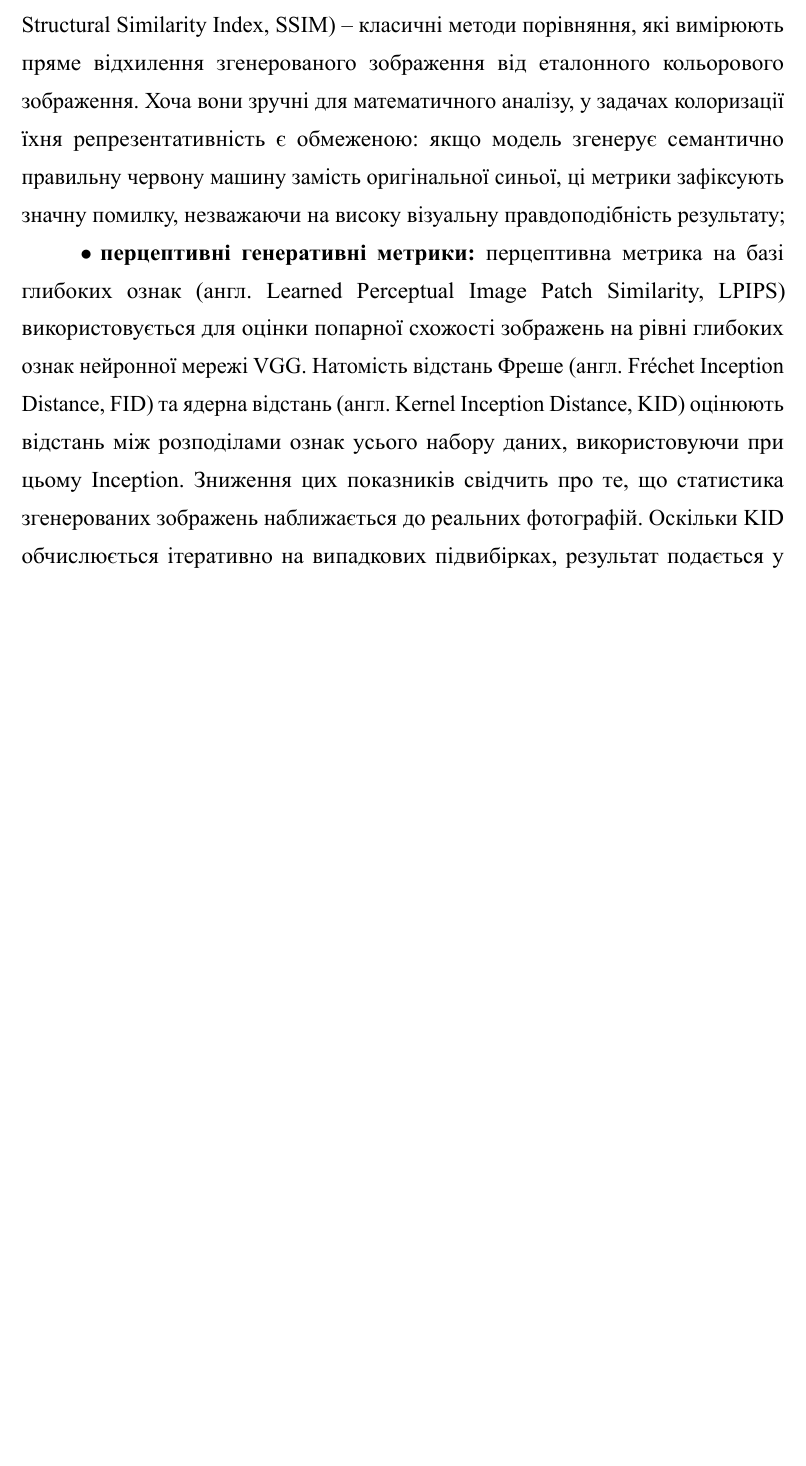
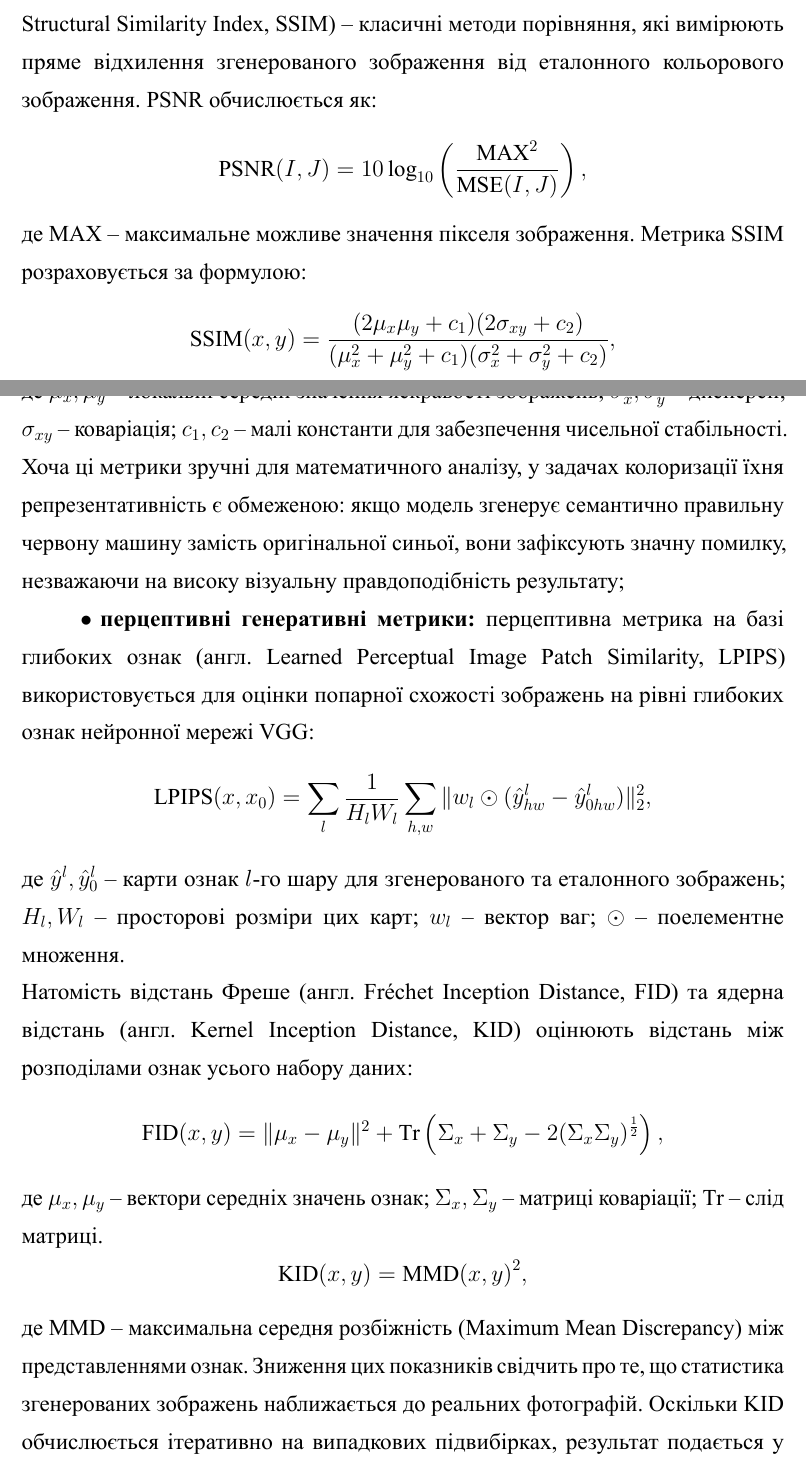
Before and after one commit to KlymentievMaksym/interactive-colorization-kpi-thesis, a LaTeX thesis (thesis.tex, which reads chapters/chapter_01.tex): part of page 18 of 67 before the commit and two parts of pages 18 and 19 of 68 after it, the two joined at a grey line, cut so that both start at the same text, the shorter picture padded with empty space. The pictures show the PDF file thesis.pdf that the author committed with the source.

Commit message:
wip: add diploma chap1 metrics formula

```diff
--- a/chapters/chapter_01.tex
+++ b/chapters/chapter_01.tex
@@ -119,16 +119,46 @@
+                \begin{equation*}
+                    \mathrm{MSE}(x, y) = \frac{1}{N} \sum_{i=1}^N (x_i - y_i)^2, \quad \mathrm{MAE}(x, y) = \frac{1}{N} \sum_{i=1}^N |x_i - y_i|,
+                \end{equation*}
+                де $x_i$ та $y_i$ -- значення $i$-го пікселя згенерованого та еталонного зображень відповідно; $N$ -- загальна кількість пікселів.
+
+                Спеціалізовані метрики $\mathrm{MSE}_{\mathrm{HINT}}$ та $\mathrm{MAE}_{\mathrm{HINT}}$ розраховуються за тими ж математичними формулами, але виключно в просторових координатах наданих користувачем підказок.
                 Наближення $\mathrm{MSE}_{\mathrm{HINT}}$ та $\mathrm{MAE}_{\mathrm{HINT}}$ до нуля є індикатором того,
                 що мережа не ігнорує користувацький ввід, а ідеально інтегрує його у фінальний результат;
 
             \item \textbf{піксельні та структурні метрики:}
                 пікове відношення сигналу до шуму (англ. Peak Signal-to-Noise Ratio, $\mathrm{PSNR}$) та індекс структурної схожості (англ. Structural Similarity Index, $\mathrm{SSIM}$) -- класичні методи порівняння,
                 які вимірюють пряме відхилення згенерованого зображення від еталонного кольорового зображення.
-                Хоча вони зручні для математичного аналізу, у задачах колоризації їхня репрезентативність є обмеженою:
+                $\mathrm{PSNR}$ обчислюється як:
+                \begin{equation*}
+                    \mathrm{PSNR}(I, J) = 10 \log_{10} \left( \frac{\mathrm{MAX}^2}{\mathrm{MSE}(I, J)} \right),
+                \end{equation*}
+                де $\mathrm{MAX}$ -- максимальне можливе значення пікселя зображення.
+                Метрика $\mathrm{SSIM}$ розраховується за формулою:
+                \begin{equation*}
+                    \mathrm{SSIM}(x, y) = \frac{(2\mu_x\mu_y + c_1)(2\sigma_{xy} + c_2)}{(\mu_x^2 + \mu_y^2 + c_1)(\sigma_x^2 + \sigma_y^2 + c_2)},
+                \end{equation*}
+                де $\mu_x, \mu_y$ -- локальні середні значення яскравості зображень; $\sigma_x^2, \sigma_y^2$ -- дисперсії; $\sigma_{xy}$ -- коваріація; $c_1, c_2$ -- малі константи для забезпечення чисельної стабільності.
+
+                Хоча ці метрики зручні для математичного аналізу, у задачах колоризації їхня репрезентативність є обмеженою:
                 якщо модель згенерує семантично правильну червону машину замість оригінальної синьої,
-                ці метрики зафіксують значну помилку, незважаючи на високу візуальну правдоподібність результату;
+                вони зафіксують значну помилку, незважаючи на високу візуальну правдоподібність результату;
 
             \item \textbf{перцептивні генеративні метрики:}
-                перцептивна метрика на базі глибоких ознак (англ. Learned Perceptual Image Patch Similarity, $\mathrm{LPIPS}$) використовується для оцінки попарної схожості зображень на рівні глибоких ознак нейронної мережі VGG.
-                Натомість відстань Фреше (англ. Fréchet Inception Distance, $\mathrm{FID}$) та ядерна відстань (англ. Kernel Inception Distance, $\mathrm{KID}$) оцінюють відстань між розподілами ознак усього набору даних, використовуючи при цьому Inception.
+                перцептивна метрика на базі глибоких ознак (англ. Learned Perceptual Image Patch Similarity, $\mathrm{LPIPS}$) використовується для оцінки попарної схожості зображень на рівні глибоких ознак нейронної мережі VGG:
+                \begin{equation*}
+                    \mathrm{LPIPS}(x, x_0) = \sum_l \frac{1}{H_l W_l} \sum_{h,w} \| w_l \odot (\hat{y}^l_{hw} - \hat{y}^l_{0hw}) \|_2^2,
+                \end{equation*}
+                де $\hat{y}^l, \hat{y}^l_0$ -- карти ознак $l$-го шару для згенерованого та еталонного зображень; $H_l, W_l$ -- просторові розміри цих карт; $w_l$ -- вектор ваг; $\odot$ -- поелементне множення.
+
+                Натомість відстань Фреше (англ. Fréchet Inception Distance, $\mathrm{FID}$) та ядерна відстань (англ. Kernel Inception Distance, $\mathrm{KID}$) оцінюють відстань між розподілами ознак усього набору даних:
+                \begin{equation*}
+                    \mathrm{FID}(x, y) = \|\mu_x - \mu_y\|^2 + \mathrm{Tr}\left(\Sigma_x + \Sigma_y - 2(\Sigma_x \Sigma_y)^{\frac{1}{2}}\right),
+                \end{equation*}
+                де $\mu_x, \mu_y$ -- вектори середніх значень ознак; $\Sigma_x, \Sigma_y$ -- матриці коваріації; $\mathrm{Tr}$ -- слід матриці.
+                \begin{equation*}
+                    \mathrm{KID}(x, y) = {\mathrm{MMD}(x, y)}^2,
+                \end{equation*}
+                де $\mathrm{MMD}$ -- максимальна середня розбіжність (Maximum Mean Discrepancy) між представленнями ознак.
                 Зниження цих показників свідчить про те, що статистика згенерованих зображень наближається до реальних фотографій.
                 Оскільки $\mathrm{KID}$ обчислюється ітеративно на випадкових підвибірках,
                 результат подається у форматі середнього значення $\mathrm{KID}_{\mathrm{mean}}$ та стандартного відхилення $\mathrm{KID}_{\mathrm{std}}$,
```
Also changed, not shown: thesis.pdf, chapters/chapter_01.tex (4 more changed lines).
